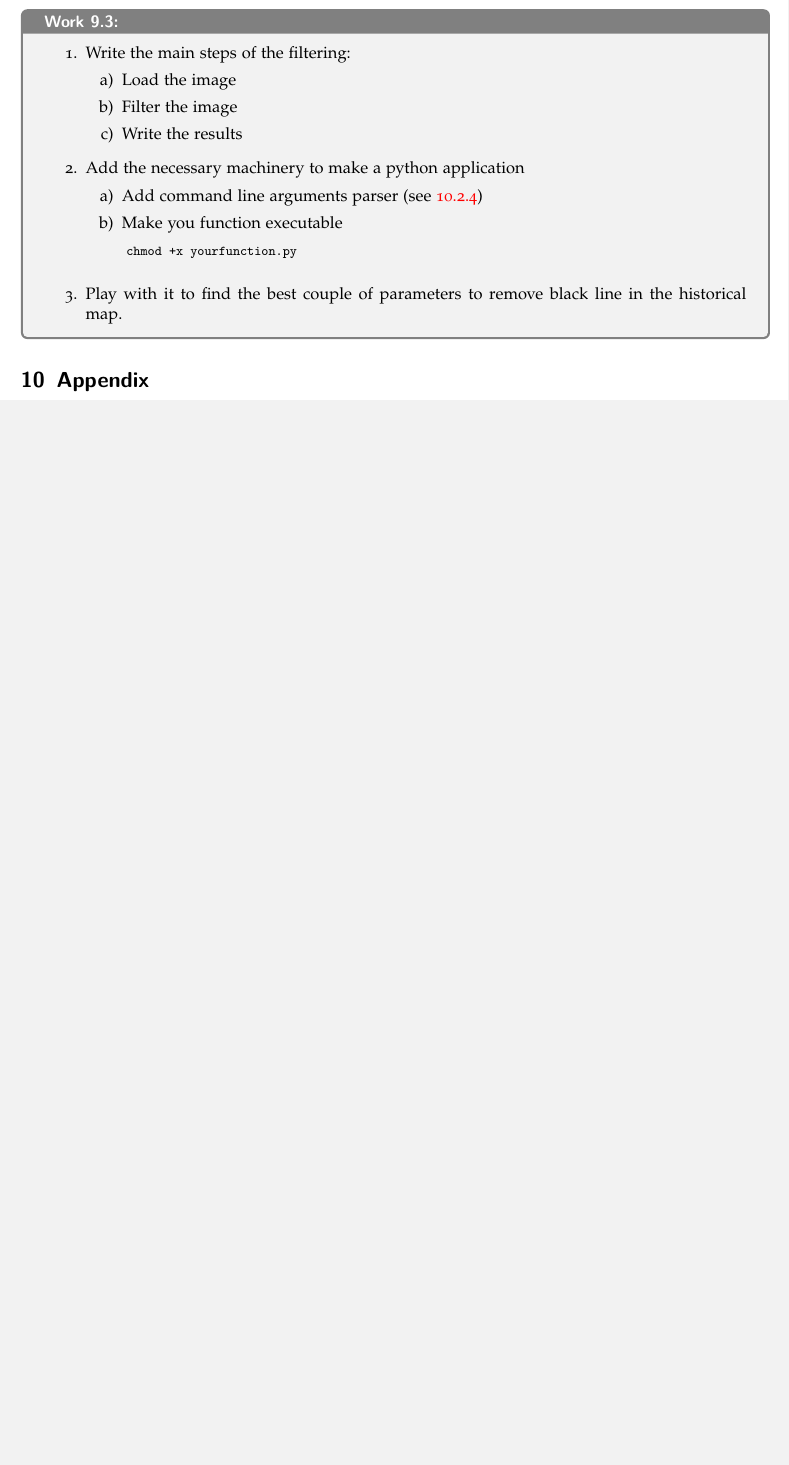
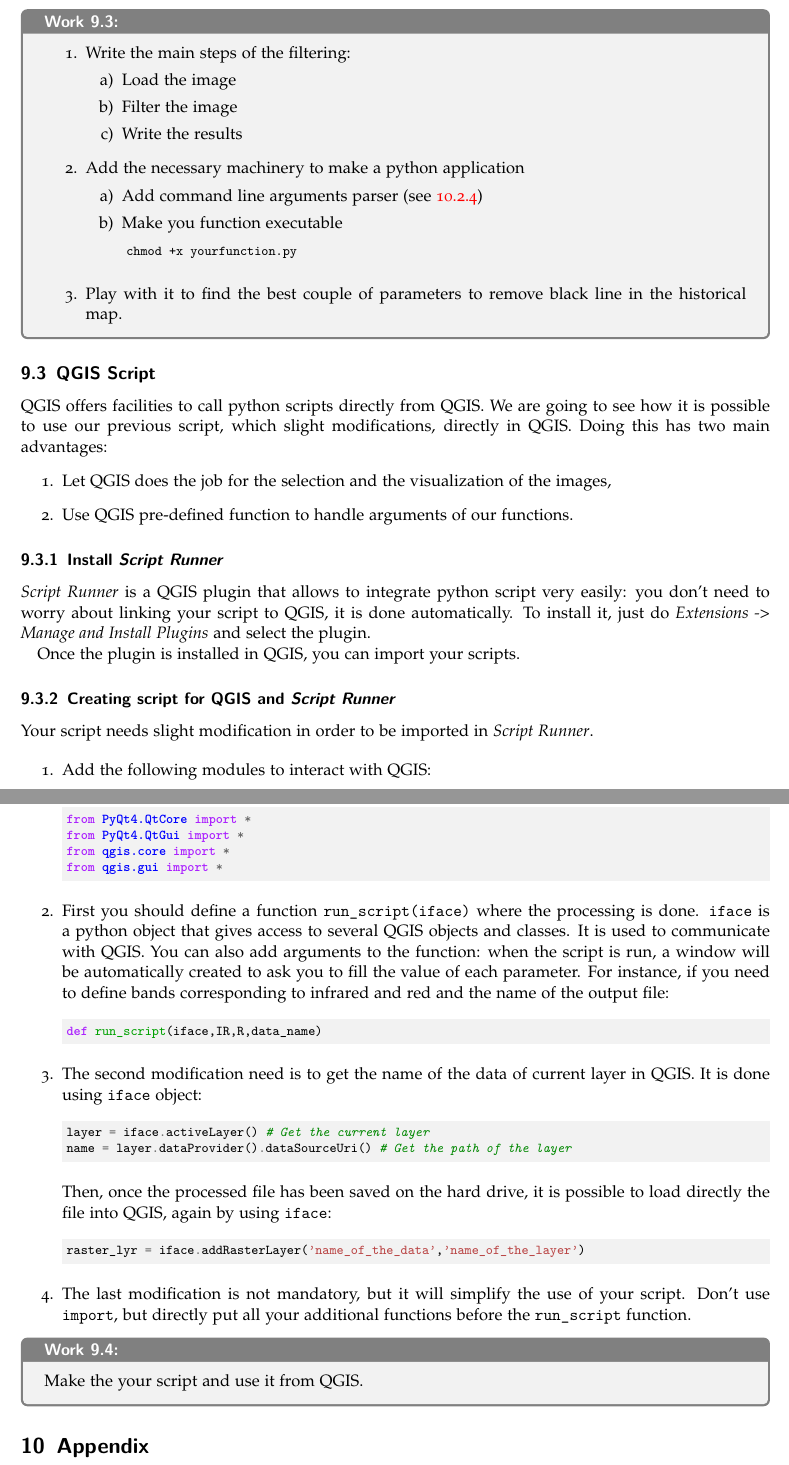
Before and after one commit to mfauvel/RS_Lab, a LaTeX document (labworks_s8.tex): part of page 20 of 24 before the commit and two parts of pages 20 and 21 of 25 after it, the two joined at a grey line, cut so that both start at the same text, the shorter picture padded with empty space. Compiled offline with pdfLaTeX.

Commit message:
Add script runner section

```diff
--- a/labworks_s8.tex
+++ b/labworks_s8.tex
@@ -1087,4 +1088,76 @@ chmod +x yourfunction.py
 \item Play with it to find the best couple of parameters to remove black line in the historical map.
 \end{enumerate}
 \end{work}
+\subsection{QGIS Script}
+\label{sec:orgheadline46}
+QGIS offers facilities  to call python scripts directly  from QGIS. We
+are going to see how it is  possible to use our previous script, which
+slight  modifications,  directly in  QGIS.  Doing  this has  two  main
+advantages:
+\begin{enumerate}
+\item Let QGIS does the job for the selection and the visualization of
+the images,
+\item Use QGIS pre-defined function to handle arguments of our functions.
+\end{enumerate}
+\subsubsection{Install \emph{Script Runner}}
+\label{sec:orgheadline44}
+\emph{Script Runner} is a QGIS plugin  that allows to integrate python script
+very easily:  you don't  need to  worry about  linking your  script to
+QGIS, it is  done automatically. To install it, just  do \emph{Extensions ->
+Manage and Install Plugins} and select the plugin.
+
+Once the plugin is installed in QGIS, you can import your scripts.
+\subsubsection{Creating script for QGIS and \emph{Script Runner}}
+\label{sec:orgheadline45}
+Your  script needs  slight modification  in  order to  be imported  in
+\emph{Script Runner}.
+
+\begin{enumerate}
+\item Add the following modules to interact with QGIS:
+
+\begin{minted}[fontsize=\footnotesize,obeytabs=true,tabsize=4,bgcolor=bg,breaklines]{python}
+from PyQt4.QtCore import *
+from PyQt4.QtGui import *
+from qgis.core import *
+from qgis.gui import *
+\end{minted}
+
+\item First you  should define  a function  \texttt{run\_script(iface)} where  the
+processing is done.  \texttt{iface} is a  python object that gives access to
+several QGIS objects  and classes.  It is used  to communicate with
+QGIS. You can  also add arguments to the function:  when the script
+is run, a  window will be automatically created to  ask you to fill
+the value  of each parameter. For  instance, if you need  to define
+bands corresponding to infrared and red  and the name of the output
+file:
+
+\begin{minted}[fontsize=\footnotesize,obeytabs=true,tabsize=4,bgcolor=bg,breaklines]{python}
+def run_script(iface,IR,R,data_name)
+\end{minted}
+
+\item The  second modification  need is to  get the name  of the  data of
+current layer in QGIS. It is done using \texttt{iface} object:
+
+\begin{minted}[fontsize=\footnotesize,obeytabs=true,tabsize=4,bgcolor=bg,breaklines]{python}
+layer = iface.activeLayer() # Get the current layer
+name = layer.dataProvider().dataSourceUri() # Get the path of the layer
+\end{minted}
+
+Then, once the processed file has  been saved on the hard drive, it
+is possible  to load directly  the file  into QGIS, again  by using
+\texttt{iface}:
+
+\begin{minted}[fontsize=\footnotesize,obeytabs=true,tabsize=4,bgcolor=bg,breaklines]{python}
+raster_lyr = iface.addRasterLayer('name_of_the_data','name_of_the_layer')
+\end{minted}
+
+\item The  last modification is not  mandatory, but it will  simplify the
+use of  your script. Don't  use \texttt{import},  but directly put  all your
+additional functions before the \texttt{run\_script} function.
+\end{enumerate}
+
+
+\begin{work}
+Make the your script and use it from QGIS.
+\end{work}
 \section{Appendix}
```
Also changed, not shown: labworks_s8.tex (45 more changed lines), 1 other file.
